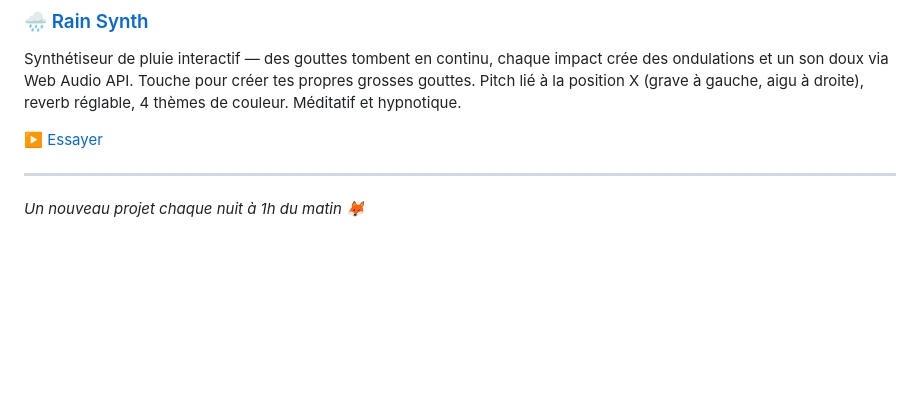
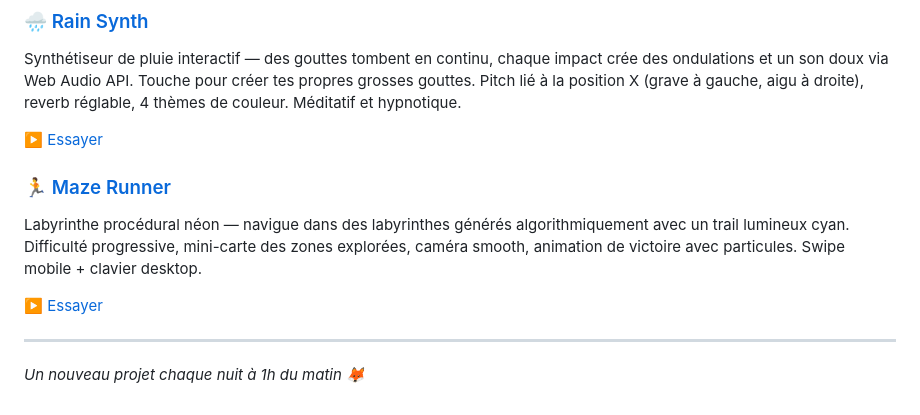
Before and after one commit to adrrr/night-projects, a Markdown page: README.md, the part around the change. GitHub-like rendering; blank space fills up the shorter version.

Commit message:
docs-update-README-with-maze-runner

```diff
--- a/README.md
+++ b/README.md
@@ -93,6 +93,11 @@ Synthétiseur de pluie interactif — des gouttes tombent en continu, chaque imp
 
 ▶️ [Essayer](https://adrrr.github.io/night-projects/rain-synth/)
 
+### 🏃 [Maze Runner](./maze-runner/)
+Labyrinthe procédural néon — navigue dans des labyrinthes générés algorithmiquement avec un trail lumineux cyan. Difficulté progressive, mini-carte des zones explorées, caméra smooth, animation de victoire avec particules. Swipe mobile + clavier desktop.
+
+▶️ [Essayer](https://adrrr.github.io/night-projects/maze-runner/)
+
 ---
 
 *Un nouveau projet chaque nuit à 1h du matin 🦊*
```
